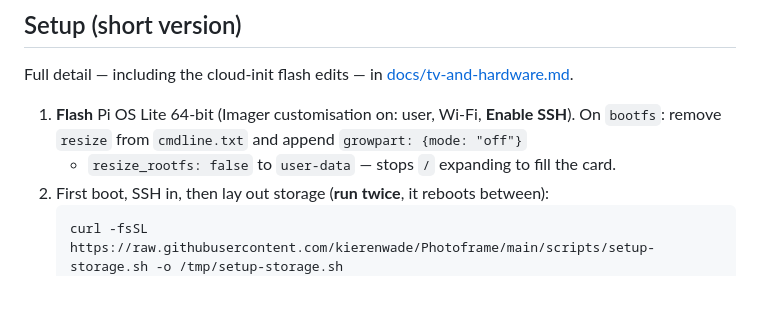
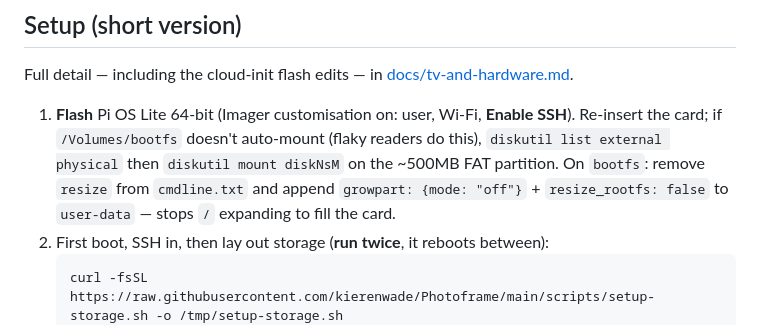
Before and after one commit to kierenwade/Photoframe, a Markdown page: README.md, the part around the change. GitHub-like rendering; blank space fills up the shorter version.

````diff
--- a/README.md
+++ b/README.md
@@ -59,8 +59,11 @@ Full detail — including the cloud-init flash edits — in
 [docs/tv-and-hardware.md](docs/tv-and-hardware.md).
 
 1. **Flash** Pi OS Lite 64-bit (Imager customisation on: user, Wi-Fi, **Enable SSH**).
-   On `bootfs`: remove `resize` from `cmdline.txt` and append `growpart: {mode: "off"}`
-   + `resize_rootfs: false` to `user-data` — stops `/` expanding to fill the card.
+   Re-insert the card; if `/Volumes/bootfs` doesn't auto-mount (flaky readers do
+   this), `diskutil list external physical` then `diskutil mount diskNsM` on the
+   ~500MB FAT partition. On `bootfs`: remove `resize` from `cmdline.txt` and
+   append `growpart: {mode: "off"}` + `resize_rootfs: false` to `user-data` —
+   stops `/` expanding to fill the card.
 2. First boot, SSH in, then lay out storage (**run twice**, it reboots between):
    ```bash
    curl -fsSL https://raw.githubusercontent.com/kierenwade/Photoframe/main/scripts/setup-storage.sh -o /tmp/setup-storage.sh
````
Also changed, not shown: docs/tv-and-hardware.md (+12 -1 lines).
